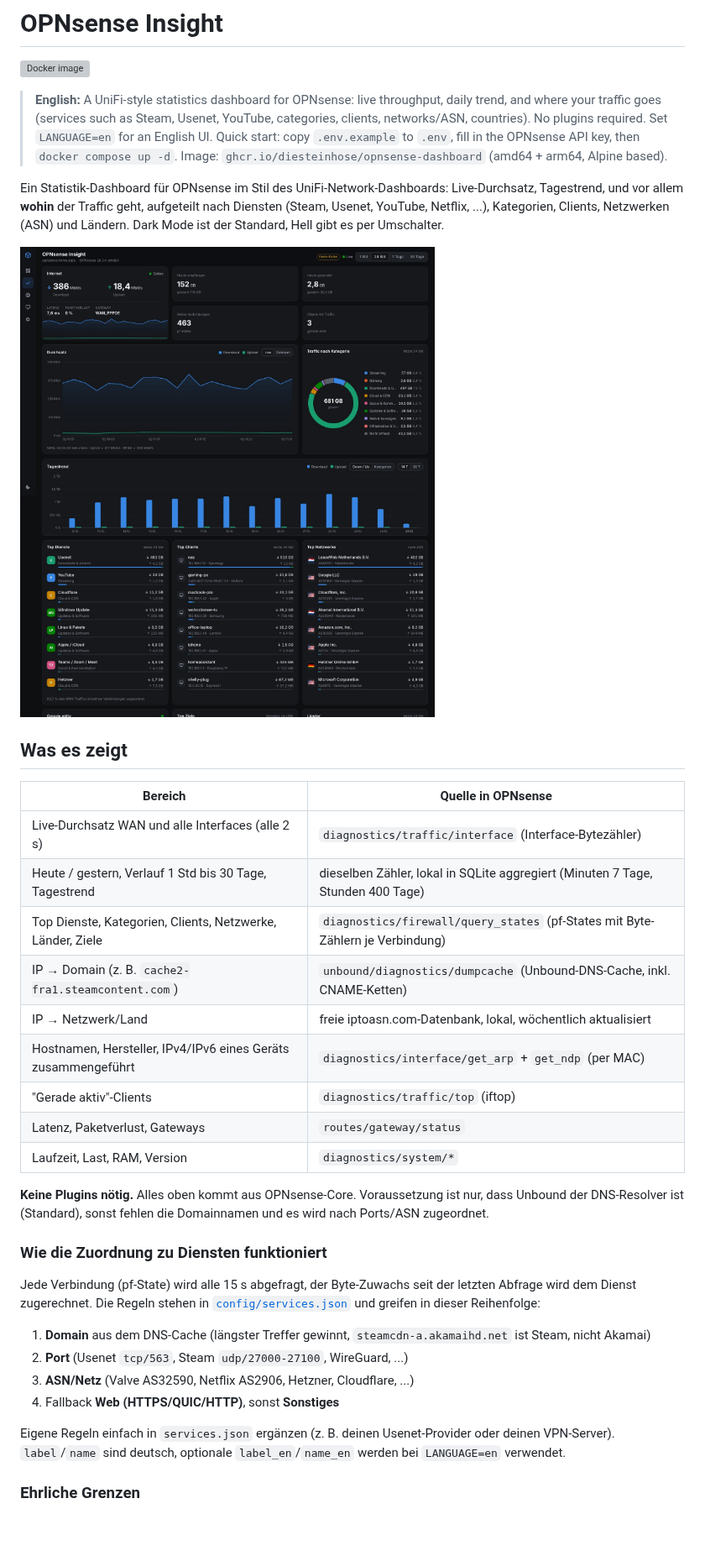
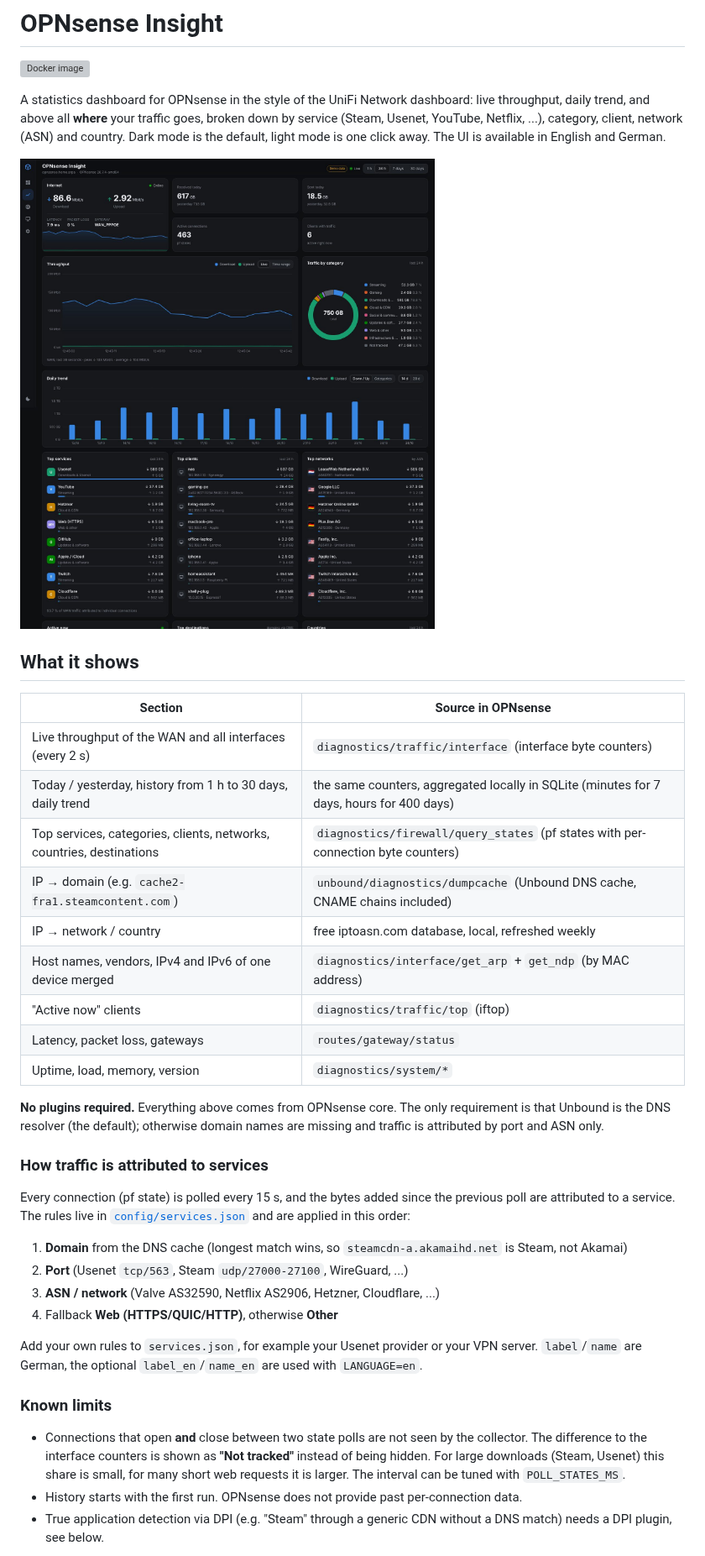
Before and after one commit to DieSteinhose/opnsense-dashboard, a Markdown page: README.md, the part around one of its changes. Shown at 84% size. Rendered like a GitHub page; pictures changed too: docs/screenshot.jpg; blank space fills up the shorter version; grey boxes are pictures that could not be loaded.

```diff
--- a/README.md
+++ b/README.md
@@ -2,38 +2,40 @@
 
 [![Docker image](https://github.com/DieSteinhose/opnsense-dashboard/actions/workflows/docker.yml/badge.svg)](https://github.com/DieSteinhose/opnsense-dashboard/actions/workflows/docker.yml)
 
-> **English:** A UniFi-style statistics dashboard for OPNsense: live throughput, daily trend, and where your traffic goes (services such as Steam, Usenet, YouTube, categories, clients, networks/ASN, countries). No plugins required. Set `LANGUAGE=en` for an English UI. Quick start: copy `.env.example` to `.env`, fill in the OPNsense API key, then `docker compose up -d`. Image: `ghcr.io/diesteinhose/opnsense-dashboard` (amd64 + arm64, Alpine based).
+A statistics dashboard for OPNsense in the style of the UniFi Network dashboard: live throughput, daily trend, and above all **where** your traffic goes, broken down by service (Steam, Usenet, YouTube, Netflix, ...), category, client, network (ASN) and country. Dark mode is the default, light mode is one click away. The UI is available in English and German.
 
-Ein Statistik-Dashboard für OPNsense im Stil des UniFi-Network-Dashboards: Live-Durchsatz, Tagestrend, und vor allem **wohin** der Traffic geht, aufgeteilt nach Diensten (Steam, Usenet, YouTube, Netflix, ...), Kategorien, Clients, Netzwerken (ASN) und Ländern. Dark Mode ist der Standard, Hell gibt es per Umschalter.
+![Screenshot (demo data)](docs/screenshot.jpg)
 
-![Screenshot (Demo-Daten)](docs/screenshot.jpg)
+## What it shows
 
-## Was es zeigt
+| Section | Source in OPNsense |
+|---|---|
+| Live throughput of the WAN and all interfaces (every 2 s) | `diagnostics/traffic/interface` (interface byte counters) |
+| Today / yesterday, history from 1 h to 30 days, daily trend | the same counters, aggregated locally in SQLite (minutes for 7 days, hours for 400 days) |
+| Top services, categories, clients, networks, countries, destinations | `diagnostics/firewall/query_states` (pf states with per-connection byte counters) |
+| IP → domain (e.g. `cache2-fra1.steamcontent.com`) | `unbound/diagnostics/dumpcache` (Unbound DNS cache, CNAME chains included) |
+| IP → network / country | free iptoasn.com database, local, refreshed weekly |
+| Host names, vendors, IPv4 and IPv6 of one device merged | `diagnostics/interface/get_arp` + `get_ndp` (by MAC address) |
+| "Active now" clients | `diagnostics/traffic/top` (iftop) |
+| Latency, packet loss, gateways | `routes/gateway/status` |
+| Uptime, load, memory, version | `diagnostics/system/*` |
 
-| Bereich | Quelle in OPNsense |
-|---|---|
-| Live-Durchsatz WAN und alle Interfaces (alle 2 s) | `diagnostics/traffic/interface` (Interface-Bytezähler) |
-| Heute / gestern, Verlauf 1 Std bis 30 Tage, Tagestrend | dieselben Zähler, lokal in SQLite aggregiert (Minuten 7 Tage, Stunden 400 Tage) |
-| Top Dienste, Kategorien, Clients, Netzwerke, Länder, Ziele | `diagnostics/firewall/query_states` (pf-States mit Byte-Zählern je Verbindung) |
-| IP → Domain (z. B. `cache2-fra1.steamcontent.com`) | `unbound/diagnostics/dumpcache` (Unbound-DNS-Cache, inkl. CNAME-Ketten) |
-| IP → Netzwerk/Land | freie iptoasn.com-Datenbank, lokal, wöchentlich aktualisiert |
-| Hostnamen, Hersteller, IPv4/IPv6 eines Geräts zusammengeführt | `diagnostics/interface/get_arp` + `get_ndp` (per MAC) |
-| "Gerade aktiv"-Clients | `diagnostics/traffic/top` (iftop) |
-| Latenz, Paketverlust, Gateways | `routes/gateway/status` |
-| Laufzeit, Last, RAM, Version | `diagnostics/system/*` |
+**No plugins required.** Everything above comes from OPNsense core. The only requirement is that Unbound is the DNS resolver (the default); otherwise domain names are missing and traffic is attributed by port and ASN only.
 
-**Keine Plugins nötig.** Alles oben kommt aus OPNsense-Core. Voraussetzung ist nur, dass Unbound der DNS-Resolver ist (Standard), sonst fehlen die Domainnamen und es wird nach Ports/ASN zugeordnet.
+### How traffic is attributed to services
 
-### Wie die Zuordnung zu Diensten funktioniert
+Every connection (pf state) is polled every 15 s, and the bytes added since the previous poll are attributed to a service. The rules live in [`config/services.json`](config/services.json) and are applied in this order:
 
-Jede Verbindung (pf-State) wird alle 15 s abgefragt, der Byte-Zuwachs seit der letzten Abfrage wird dem Dienst zugerechnet. Die Regeln stehen in [`config/services.json`](config/services.json) und greifen in dieser Reihenfolge:
+1. **Domain** from the DNS cache (longest match wins, so `steamcdn-a.akamaihd.net` is Steam, not Akamai)
+2. **Port** (Usenet `tcp/563`, Steam `udp/27000-27100`, WireGuard, ...)
+3. **ASN / network** (Valve AS32590, Netflix AS2906, Hetzner, Cloudflare, ...)
+4. Fallback **Web (HTTPS/QUIC/HTTP)**, otherwise **Other**
 
-1. **Domain** aus dem DNS-Cache (längster Treffer gewinnt, `steamcdn-a.akamaihd.net` ist Steam, nicht Akamai)
-2. **Port** (Usenet `tcp/563`, Steam `udp/27000-27100`, WireGuard, ...)
-3. **ASN/Netz** (Valve AS32590, Netflix AS2906, Hetzner, Cloudflare, ...)
-4. Fallback **Web (HTTPS/QUIC/HTTP)**, sonst **Sonstiges**
+Add your own rules to `services.json`, for example your Usenet provider or your VPN server. `label`/`name` are German, the optional `label_en`/`name_en` are used with `LANGUAGE=en`.
 
-Eigene Regeln einfach in `services.json` ergänzen (z. B. deinen Usenet-Provider oder deinen VPN-Server). `label`/`name` sind deutsch, optionale `label_en`/`name_en` werden bei `LANGUAGE=en` verwendet.
+### Known limits
 
-### Ehrliche Grenzen
+- Connections that open **and** close between two state polls are not seen by the collector. The difference to the interface counters is shown as **"Not tracked"** instead of being hidden. For large downloads (Steam, Usenet) this share is small, for many short web requests it is larger. The interval can be tuned with `POLL_STATES_MS`.
+- History starts with the first run. OPNsense does not provide past per-connection data.
+- True application detection via DPI (e.g. "Steam" through a generic CDN without a DNS match) needs a DPI plugin, see below.
 
```
Also changed, not shown: other parts of README.md (+47 -53 lines), docs/CLAUDE_DESKTOP_PROMPT.md (+79 -77 lines), 3 other files.
